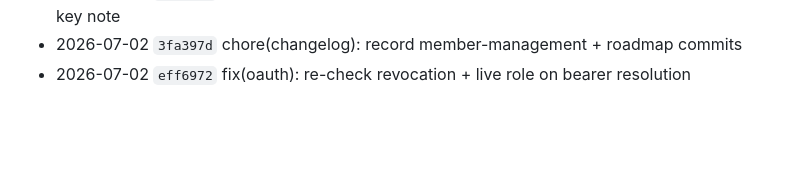
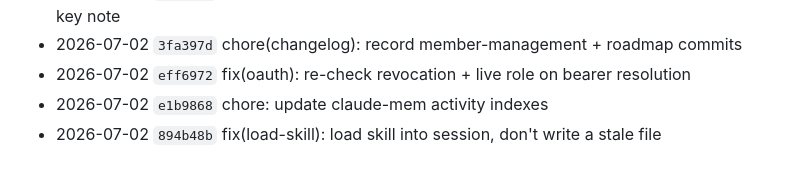
Before and after one commit to atvirokodosprendimai/agentsmemory, a Markdown page: CHANGELOG.md, the part around the change. GitHub-like rendering; blank space fills up the shorter version.

Commit message:
chore(changelog): record claude-mem activity index update
Co-Authored-By: Claude Opus 4.8 (1M context) <noreply@anthropic.com>

```diff
--- a/CHANGELOG.md
+++ b/CHANGELOG.md
@@ -112,3 +112,5 @@
 - 2026-07-02 `c273f39` docs(readme): mark team/member management shipped; per-member key note
 - 2026-07-02 `3fa397d` chore(changelog): record member-management + roadmap commits
 - 2026-07-02 `eff6972` fix(oauth): re-check revocation + live role on bearer resolution
+- 2026-07-02 `e1b9868` chore: update claude-mem activity indexes
+- 2026-07-02 `894b48b` fix(load-skill): load skill into session, don't write a stale file
```
